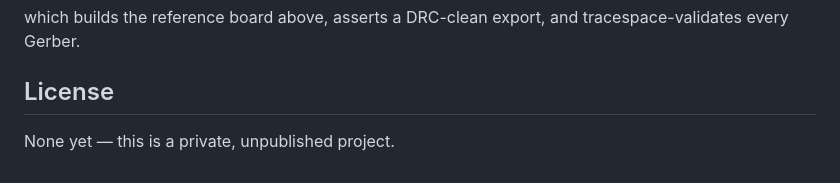
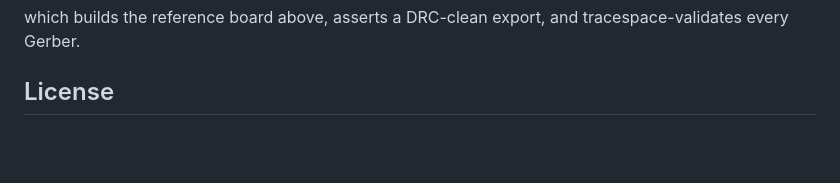
Before and after one commit to cheewee2000/flamingo-pcb, a Markdown page: README.md, the part around the change. GitHub-like rendering; blank space fills up the shorter version.

Commit message:
Remove license information from README
Remove license note from README

```diff
--- a/README.md
+++ b/README.md
@@ -130,5 +130,3 @@ which builds the reference board above, asserts a DRC-clean export, and
 tracespace-validates every Gerber.
 
 ## License
-
-None yet — this is a private, unpublished project.
```
